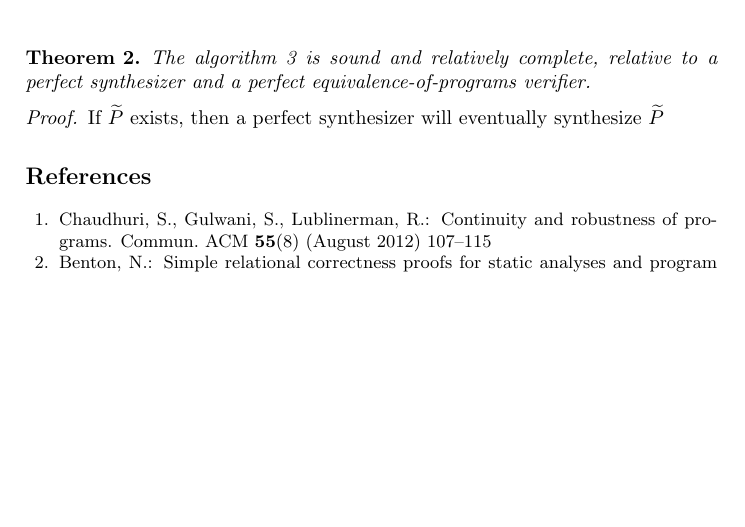
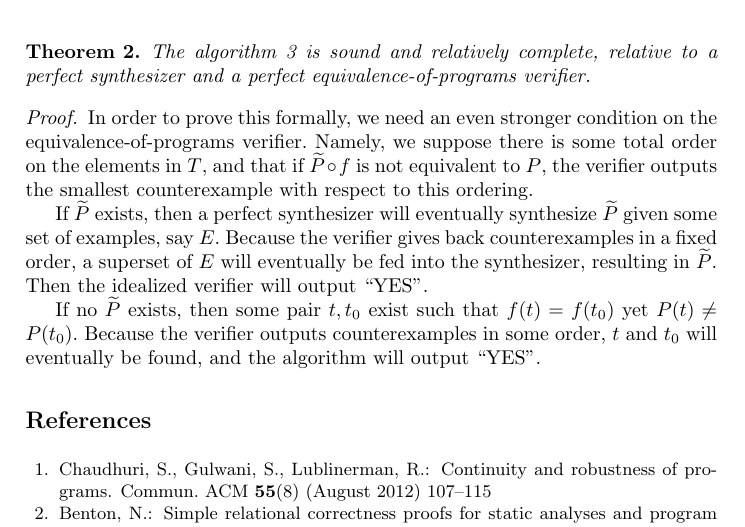
Before and after one commit to ClathomasPrime/StructuralPerturbations, a LaTeX thesis (report/report.tex): part of page 11 of 12 before the commit and part of page 11 of 13 after it, cut so that both start at the same text, the shorter picture padded with empty space. Compiled offline with pdfLaTeX.

Commit message:
Synth Proof

```diff
--- a/report/report.tex
+++ b/report/report.tex
@@ -628,8 +627,24 @@ seems like a natural candidate for this problem.
   verifier.
 \end{theorem}
 \begin{proof}
+  In order to prove this formally, we need an even stronger condition on the
+  equivalence-of-programs verifier.
+  Namely, we suppose there is some total order on the elements in $T$,
+  and that if $\widetilde{P}\circ f$ is not equivalent to $P$,
+  the verifier outputs the smallest counterexample with respect to this
+  ordering.
+
   If $\widetilde{P}$ exists, then a perfect synthesizer will eventually
-  synthesize $\widetilde{P}$
+  synthesize $\widetilde{P}$ given some set of examples, say $E$.
+  Because the verifier gives back counterexamples in a fixed order,
+  a superset of $E$ will eventually be fed into the synthesizer,
+  resulting in $\widetilde{P}$.
+  Then the idealized verifier will output ``YES''.
+
+  If no $\widetilde{P}$ exists, then some pair $t, t_0$ exist
+  such that $f(t)=f(t_0)$ yet $P(t)\ne P(t_0)$.
+  Because the verifier outputs counterexamples in some order,
+  $t$ and $t_0$ will eventually be found, and the algorithm will output ``YES''.
 \end{proof}
 
 
```
Also changed, not shown: report/report.pdf, report/report.tex (1 more changed lines).
